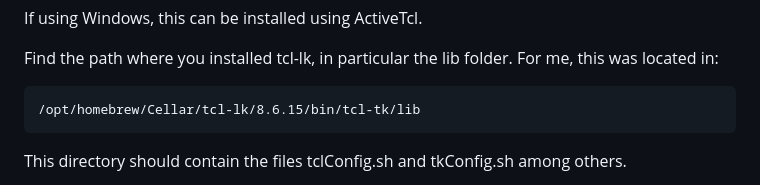
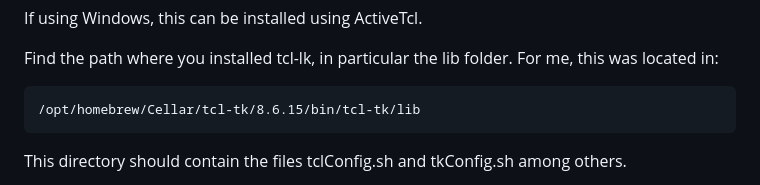
Before and after one commit to angihe93/LionHackerz, a Markdown page: README.md, the part around the change. GitHub-like rendering.

Commit message:
Update README.md
Typo

```diff
--- a/README.md
+++ b/README.md
@@ -39,7 +39,7 @@ If using Windows, this can be installed using ActiveTcl.
 Find the path where you installed tcl-lk, in particular the lib folder. For me,
 this was located in:
 
-    /opt/homebrew/Cellar/tcl-lk/8.6.15/bin/tcl-tk/lib
+    /opt/homebrew/Cellar/tcl-tk/8.6.15/bin/tcl-tk/lib
 
 This directory should contain the files tclConfig.sh and tkConfig.sh among others.
 
```
